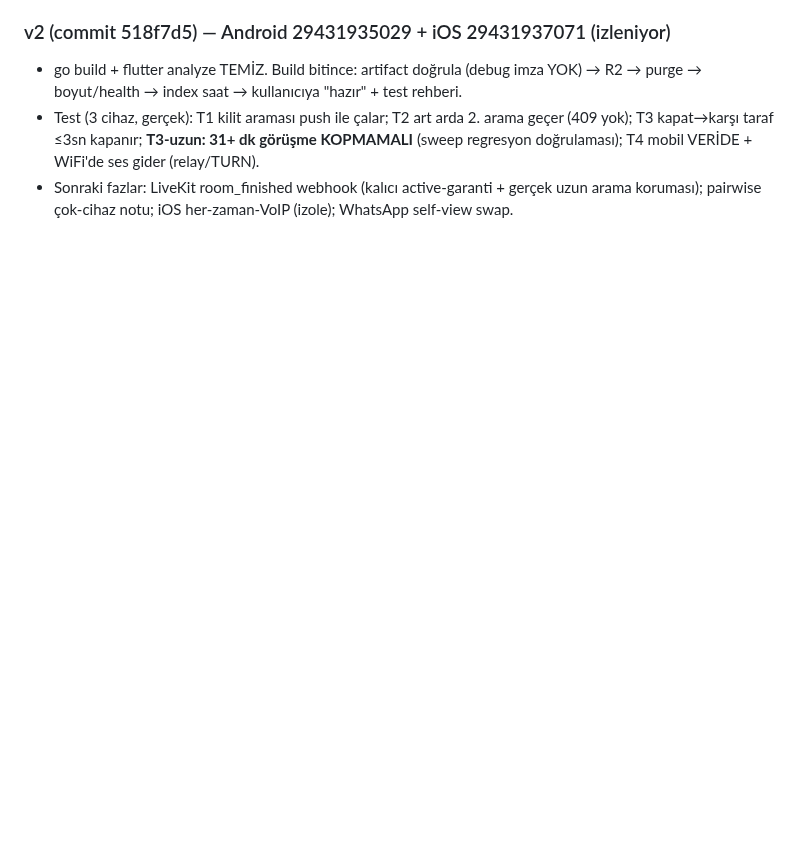
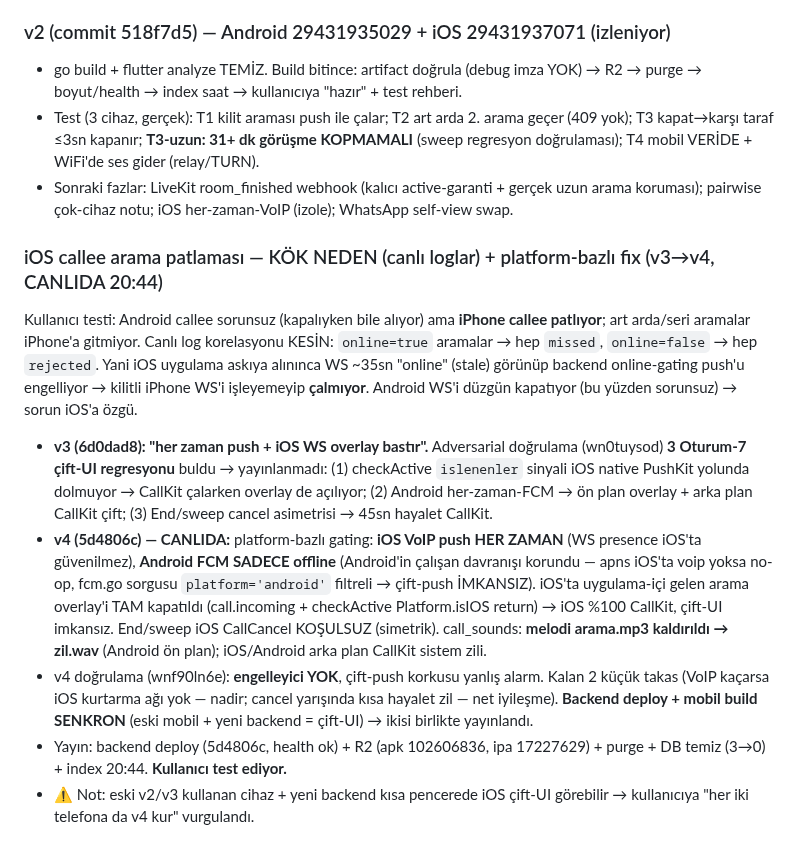
Before and after one commit to gbz-app/gebzem, a Markdown page: oturum.md, the part around the change. GitHub-like rendering; blank space fills up the shorter version.

Commit message:
oturum.md: iOS callee platform-bazli push fix (v3->v4) canlida

```diff
--- a/oturum.md
+++ b/oturum.md
@@ -642,3 +642,11 @@ Kullanıcı: WiFi'de sorunsuz ama mobil veride bazen ses gitmiyor / telefon geç
 - go build + flutter analyze TEMİZ. Build bitince: artifact doğrula (debug imza YOK) → R2 → purge → boyut/health → index saat → kullanıcıya "hazır" + test rehberi.
 - Test (3 cihaz, gerçek): T1 kilit araması push ile çalar; T2 art arda 2. arama geçer (409 yok); T3 kapat→karşı taraf ≤3sn kapanır; **T3-uzun: 31+ dk görüşme KOPMAMALI** (sweep regresyon doğrulaması); T4 mobil VERİDE + WiFi'de ses gider (relay/TURN).
 - Sonraki fazlar: LiveKit room_finished webhook (kalıcı active-garanti + gerçek uzun arama koruması); pairwise çok-cihaz notu; iOS her-zaman-VoIP (izole); WhatsApp self-view swap.
+
+### iOS callee arama patlaması — KÖK NEDEN (canlı loglar) + platform-bazlı fix (v3→v4, CANLIDA 20:44)
+Kullanıcı testi: Android callee sorunsuz (kapalıyken bile alıyor) ama **iPhone callee patlıyor**; art arda/seri aramalar iPhone'a gitmiyor. Canlı log korelasyonu KESİN: `online=true` aramalar → hep `missed`, `online=false` → hep `rejected`. Yani iOS uygulama askıya alınınca WS ~35sn "online" (stale) görünüp backend online-gating push'u engelliyor → kilitli iPhone WS'i işleyemeyip **çalmıyor**. Android WS'i düzgün kapatıyor (bu yüzden sorunsuz) → sorun iOS'a özgü.
+- **v3 (6d0dad8): "her zaman push + iOS WS overlay bastır".** Adversarial doğrulama (wn0tuysod) **3 Oturum-7 çift-UI regresyonu** buldu → yayınlanmadı: (1) checkActive `islenenler` sinyali iOS native PushKit yolunda dolmuyor → CallKit çalarken overlay de açılıyor; (2) Android her-zaman-FCM → ön plan overlay + arka plan CallKit çift; (3) End/sweep cancel asimetrisi → 45sn hayalet CallKit.
+- **v4 (5d4806c) — CANLIDA:** platform-bazlı gating: **iOS VoIP push HER ZAMAN** (WS presence iOS'ta güvenilmez), **Android FCM SADECE offline** (Android'in çalışan davranışı korundu — apns iOS'ta voip yoksa no-op, fcm.go sorgusu `platform='android'` filtreli → çift-push İMKANSIZ). iOS'ta uygulama-içi gelen arama overlay'i TAM kapatıldı (call.incoming + checkActive Platform.isIOS return) → iOS %100 CallKit, çift-UI imkansız. End/sweep iOS CallCancel KOŞULSUZ (simetrik). call_sounds: **melodi arama.mp3 kaldırıldı → zil.wav** (Android ön plan); iOS/Android arka plan CallKit sistem zili.
+- v4 doğrulama (wnf90ln6e): **engelleyici YOK**, çift-push korkusu yanlış alarm. Kalan 2 küçük takas (VoIP kaçarsa iOS kurtarma ağı yok — nadir; cancel yarışında kısa hayalet zil — net iyileşme). **Backend deploy + mobil build SENKRON** (eski mobil + yeni backend = çift-UI) → ikisi birlikte yayınlandı.
+- Yayın: backend deploy (5d4806c, health ok) + R2 (apk 102606836, ipa 17227629) + purge + DB temiz (3→0) + index 20:44. **Kullanıcı test ediyor.**
+- ⚠️ Not: eski v2/v3 kullanan cihaz + yeni backend kısa pencerede iOS çift-UI görebilir → kullanıcıya "her iki telefona da v4 kur" vurgulandı.
```
